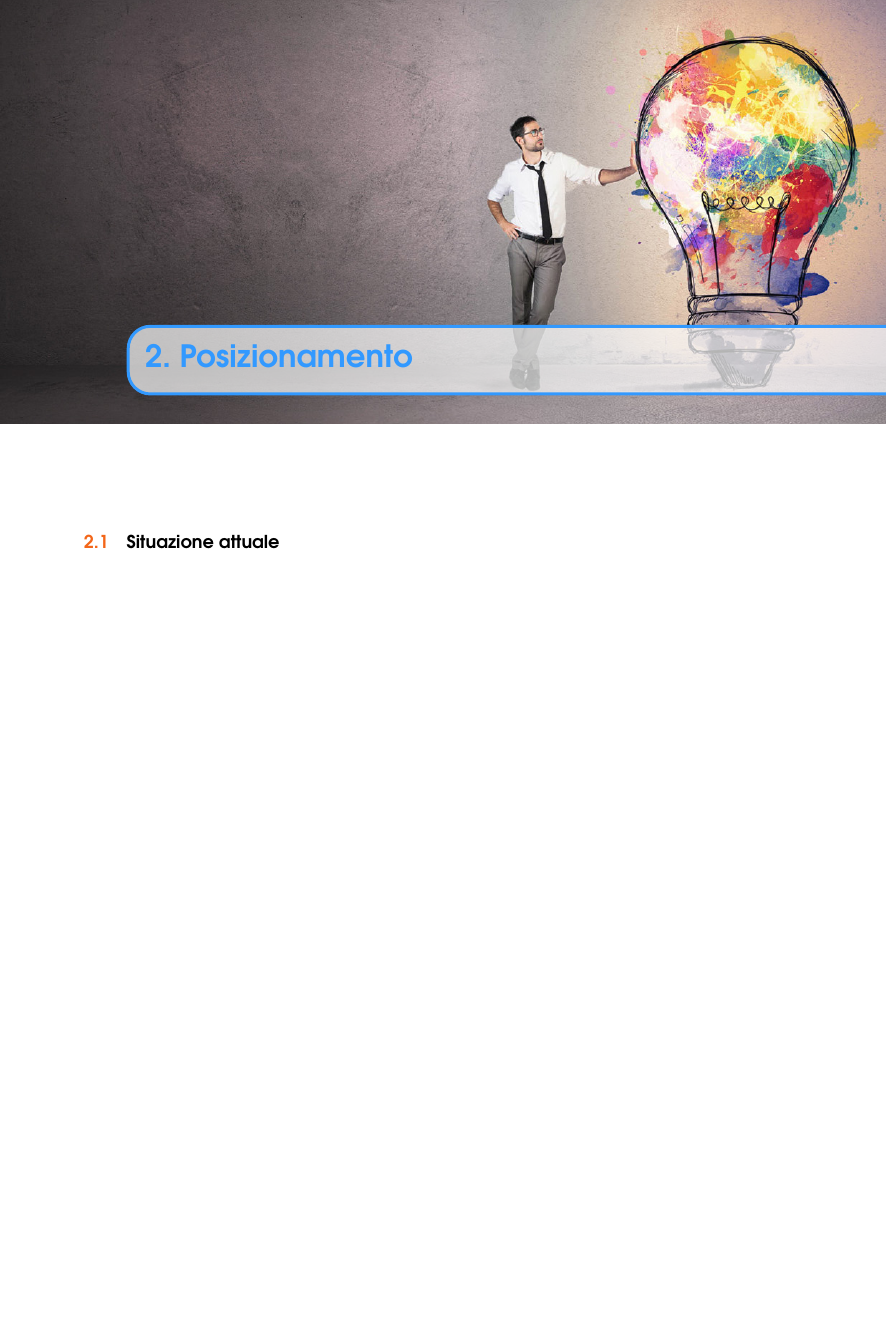
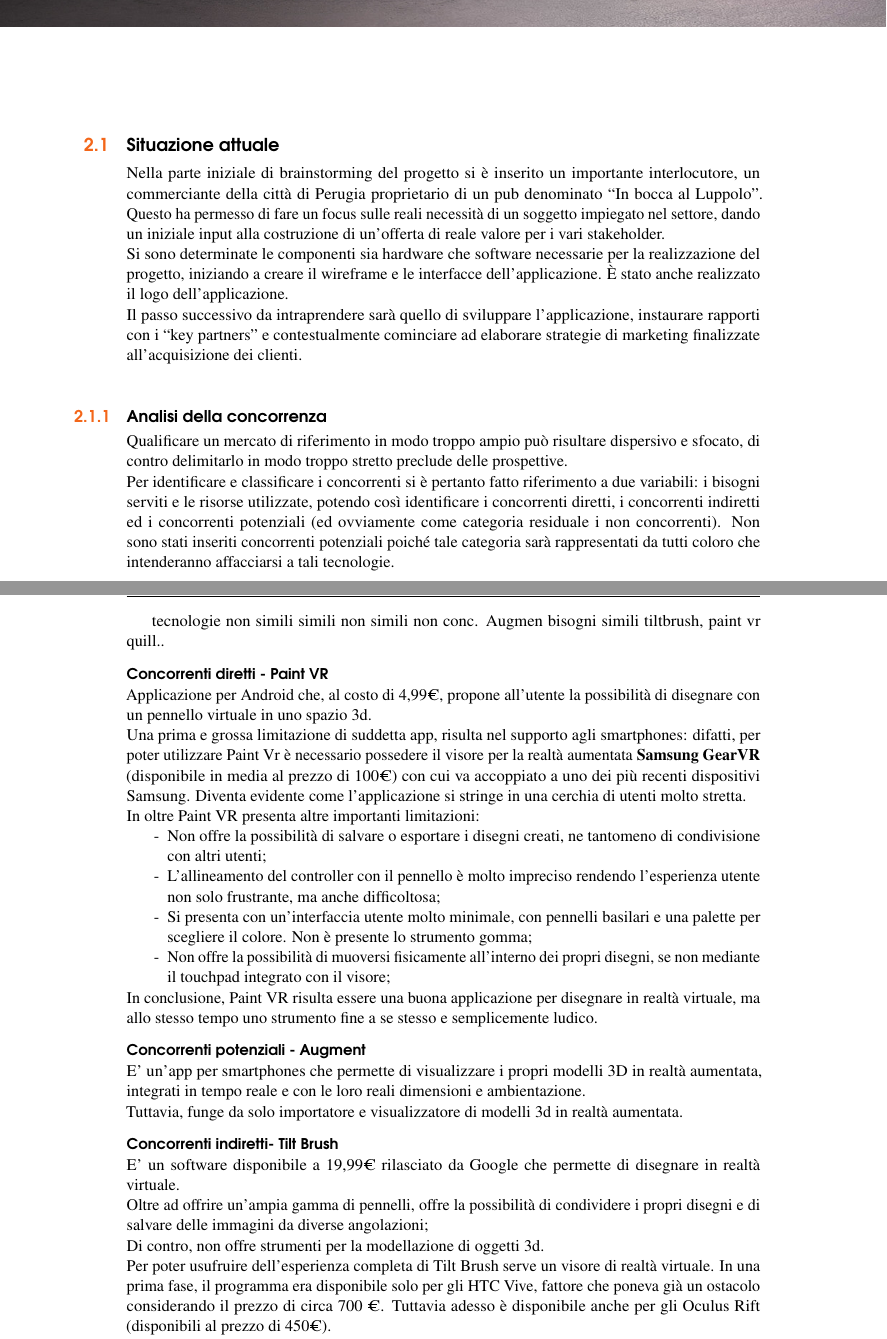
Before and after one commit to Shizen39/HCI-AirBrush, a LaTeX book (Assets/Relazione/AirBrush.tex): part of page 9 of 13 before the commit and two parts of pages 9 and 10 of 15 after it, the two joined at a grey line, cut at the place of the change, the shorter picture padded with empty space. Compiled offline with pdfLaTeX.

Commit message:
Analisi concorrenza

```diff
--- a/Assets/Relazione/AirBrush.tex
+++ b/Assets/Relazione/AirBrush.tex
@@ -144,6 +146,63 @@ Un altro aspetto riguarda l'utilizzo di cardboard per garantire all'utente un'es
 \chapter{Posizionamento}
 
 \section{Situazione attuale}\index{Situazione attuale}
+Nella parte iniziale di brainstorming del progetto si è inserito un importante interlocutore,
+un commerciante della città di Perugia proprietario di un pub denominato “In bocca al
+Luppolo”. Questo ha permesso di fare un focus sulle reali necessità di un soggetto
+impiegato nel settore, dando un iniziale input alla costruzione di un’offerta di reale valore
+per i vari stakeholder.
+\\Si sono determinate le componenti sia hardware che software necessarie per la realizzazione del progetto, iniziando a creare il wireframe e le interfacce dell’applicazione. È stato anche realizzato il logo dell’applicazione.\\
+Il passo successivo da intraprendere sarà quello di sviluppare l’applicazione, instaurare
+rapporti con i “key partners” e contestualmente cominciare ad elaborare strategie di
+marketing finalizzate all’acquisizione dei clienti.
+\\
+\subsection{Analisi della concorrenza}
+Qualificare un mercato di riferimento in modo troppo ampio può risultare dispersivo e
+sfocato, di contro delimitarlo in modo troppo stretto preclude delle prospettive. \\Per
+identificare e classificare i concorrenti si è pertanto fatto riferimento a due variabili: i
+bisogni serviti e le risorse utilizzate, potendo così identificare i concorrenti diretti, i
+concorrenti indiretti ed i concorrenti potenziali (ed ovviamente come categoria residuale
+i non concorrenti). Non sono stati inseriti concorrenti potenziali poiché tale categoria sarà
+rappresentati da tutti coloro che intenderanno affacciarsi a tali tecnologie.\\
+\newpage
+						tecnologie
+ 			  	non simili		simili
+	non simili	non conc.		Augmen
+bisogni
+		simili	tiltbrush, 		paint vr
+				quill..
+
+\paragraph{Concorrenti diretti - Paint VR}
+Applicazione per Android che, al costo di 4,99€, propone all'utente la possibilità di disegnare con un pennello virtuale in uno spazio 3d.\\
+Una prima e grossa limitazione di suddetta app, risulta nel supporto agli smartphones: difatti, per poter utilizzare Paint Vr è necessario possedere il visore per la realtà aumentata \textbf{Samsung GearVR} (disponibile in media al prezzo di 100€) con cui va accoppiato a uno dei più recenti dispositivi Samsung. Diventa evidente come l'applicazione si stringe in una cerchia di utenti molto stretta.\\
+In oltre Paint VR presenta altre importanti limitazioni:
+\begin{itemize}
+\item[-] Non offre la possibilità di salvare o esportare i disegni creati, ne tantomeno di condivisione con altri utenti;
+\item[-] L'allineamento del controller con il pennello è molto impreciso rendendo l'esperienza utente non solo frustrante, ma anche difficoltosa;
+\item[-] Si presenta con un'interfaccia utente molto minimale, con pennelli basilari e una palette per scegliere il colore. Non è presente lo strumento gomma;
+\item[-] Non offre la possibilità di muoversi fisicamente all'interno dei propri disegni, se non mediante il touchpad integrato con il visore;
+\end{itemize}
+In conclusione, Paint VR risulta essere una buona applicazione per disegnare in realtà virtuale, ma allo stesso tempo uno strumento fine a se stesso e semplicemente ludico.
+
+
+\paragraph{Concorrenti potenziali - Augment}
+E' un'app per smartphones che permette di visualizzare i propri modelli 3D in realtà aumentata, integrati in tempo reale e con le loro reali dimensioni e ambientazione. \\
+Tuttavia, funge da solo importatore e visualizzatore di modelli 3d in realtà aumentata.
+
+
+\paragraph{Concorrenti indiretti- Tilt Brush}
+E' un software disponibile a 19,99€ rilasciato da Google che permette di disegnare in realtà virtuale. \\
+Oltre ad offrire un'ampia gamma di pennelli, offre la possibilità di condividere i propri disegni e di salvare delle immagini da diverse angolazioni; \\Di contro, non offre strumenti per la modellazione di oggetti 3d.\\
+Per poter usufruire dell’esperienza completa di Tilt Brush serve un visore di realtà virtuale. In una prima fase, il programma era disponibile solo per gli HTC Vive, fattore che poneva già un ostacolo considerando il prezzo di circa 700 €. Tuttavia adesso è disponibile anche per gli Oculus Rift (disponibili al prezzo di 450€). \\
+Ovviamente per usare il pennello per disegnare in 3d con TiltBrush, sarà necessario anche possedere dei controllers adeguati per il riconoscimento dei movimenti delle mani.\\
+Infine il tutto, ovviamente, deve essere collegato ad un computer e ciò rende non solo Google tiltbrush un'opzione non a portata di tutte le tasche (soprattutto se non si dispone già di un computer sufficientemente potente), ma anche una soluzione estremamente poco portatile.\\
+
+
+
+\paragraph{Concorrenti indiretti- Quill}
+
+
+
 
 %\begin{figure}[h]
 %    \centering
```
Also changed, not shown: Assets/Relazione/AirBrush.tex (16 more changed lines), 5 other files.
